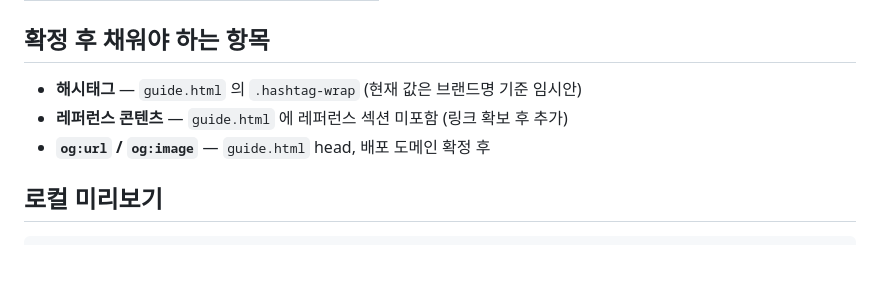
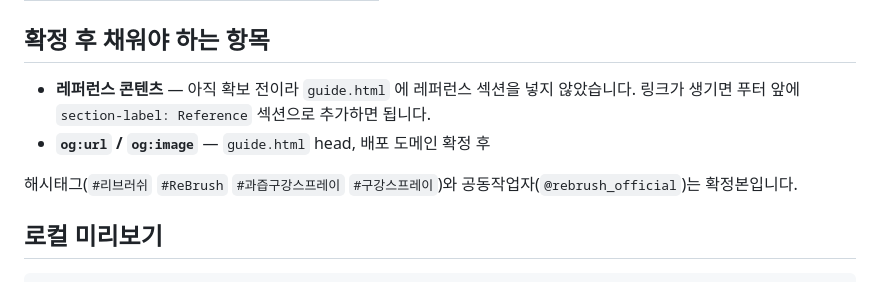
Before and after one commit to hwangyksiriai/rebrush_guideline, a Markdown page: README.md, the part around the change. GitHub-like rendering; blank space fills up the shorter version.

Commit message:
해시태그를 확정본으로 표기하고 미확정 항목 정리
해시태그 4종과 공동작업자 계정은 확정됐으므로 README 의 '확정 후 채워야 하는
항목'에서 빼고 확정본으로 명시. 레퍼런스는 아직 확보 전이라 남겨두되 나중에
어디에 어떻게 넣으면 되는지 적어둠. 페이지 쪽은 변경 없음.

Co-Authored-By: Claude Opus 5 <noreply@anthropic.com>
Claude-Session: https://claude.ai/code/session_01VLZfSbtXoxKtq6nwFwVAfX

```diff
--- a/README.md
+++ b/README.md
@@ -68,9 +68,12 @@ Re:Brush(리브러쉬) 과즙 구강스프레이 인플루언서 캠페인 페
 
 ## 확정 후 채워야 하는 항목
 
-- **해시태그** — `guide.html` 의 `.hashtag-wrap` (현재 값은 브랜드명 기준 임시안)
-- **레퍼런스 콘텐츠** — `guide.html` 에 레퍼런스 섹션 미포함 (링크 확보 후 추가)
+- **레퍼런스 콘텐츠** — 아직 확보 전이라 `guide.html` 에 레퍼런스 섹션을 넣지 않았습니다.
+  링크가 생기면 푸터 앞에 `section-label: Reference` 섹션으로 추가하면 됩니다.
 - **`og:url` / `og:image`** — `guide.html` head, 배포 도메인 확정 후
+
+해시태그(`#리브러쉬` `#ReBrush` `#과즙구강스프레이` `#구강스프레이`)와
+공동작업자(`@rebrush_official`)는 확정본입니다.
 
 ## 로컬 미리보기
 
```
